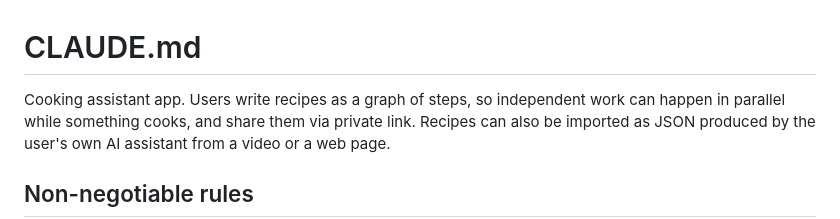
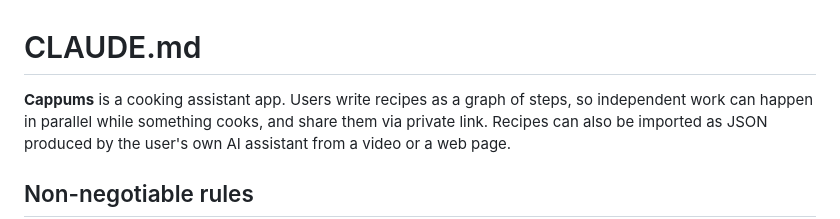
Before and after one commit to Serzhs/PannaApp, a Markdown page: CLAUDE.md, the part around the change. Rendered like a GitHub page.

```diff
--- a/CLAUDE.md
+++ b/CLAUDE.md
@@ -1,6 +1,6 @@
 # CLAUDE.md
 
-Cooking assistant app. Users write recipes as a graph of steps, so independent work can happen
+**Cappums** is a cooking assistant app. Users write recipes as a graph of steps, so independent work can happen
 in parallel while something cooks, and share them via private link. Recipes can also be imported
 as JSON produced by the user's own AI assistant from a video or a web page.
 
```
Also changed, not shown: specs/README.md (+1 -1 lines).
